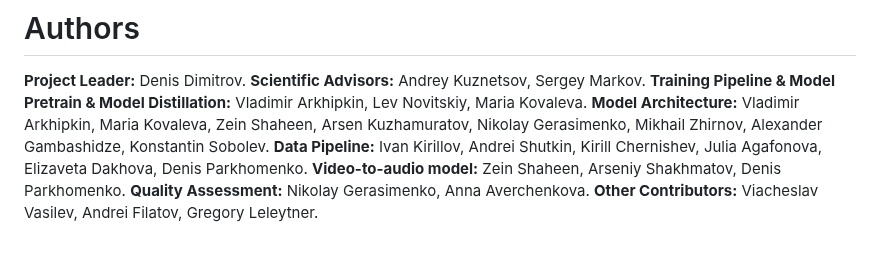
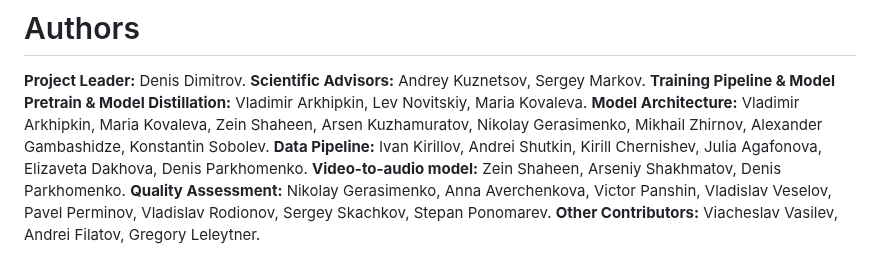
Before and after one commit to ai-forever/Kandinsky-4, a Markdown page: README.md, the part around one of its changes. Rendered like a GitHub page.

```diff
--- a/README.md
+++ b/README.md
@@ -278,5 +278,5 @@ If you use our work in your research, please cite our publication:
 <B>Model Architecture:</B> Vladimir Arkhipkin, Maria Kovaleva, Zein Shaheen, Arsen Kuzhamuratov, Nikolay Gerasimenko, Mikhail Zhirnov, Alexander Gambashidze, Konstantin Sobolev.</br>
 <B>Data Pipeline:</B> Ivan Kirillov, Andrei Shutkin, Kirill Chernishev, Julia Agafonova, Elizaveta Dakhova, Denis Parkhomenko.</br>
 <B>Video-to-audio model:</B> Zein Shaheen, Arseniy Shakhmatov, Denis Parkhomenko.</br>
-<B>Quality Assessment:</B> Nikolay Gerasimenko, Anna Averchenkova.</br>
+<B>Quality Assessment:</B> Nikolay Gerasimenko, Anna Averchenkova, Victor Panshin, Vladislav Veselov, Pavel Perminov, Vladislav Rodionov, Sergey Skachkov, Stepan Ponomarev.</br>
 <B>Other Contributors:</B> Viacheslav Vasilev, Andrei Filatov, Gregory Leleytner.</br>
```
Also changed, not shown: other parts of README.md (+1 -1 lines).
